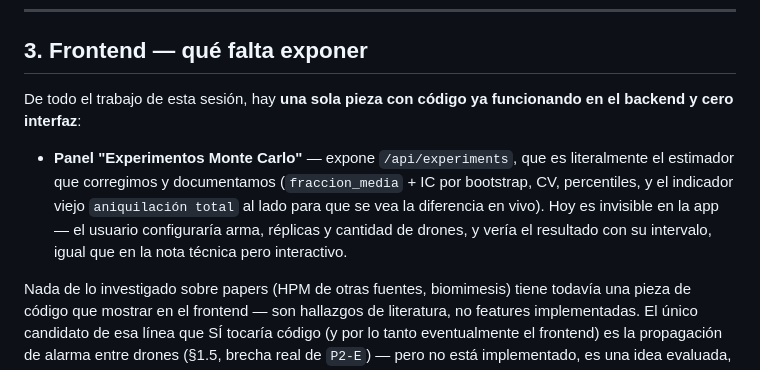
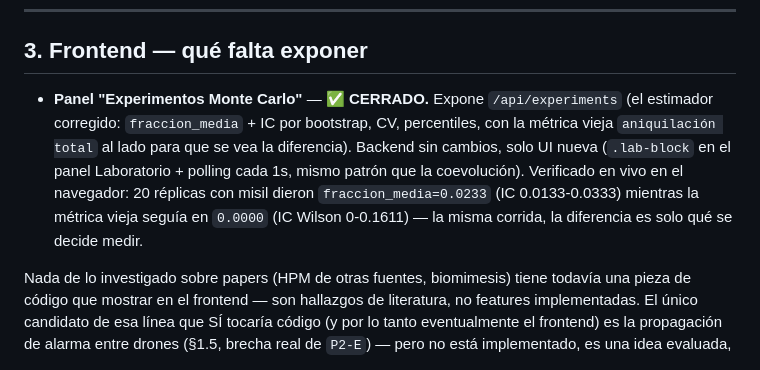
Before and after one commit to userly03/rocket-dron, a Markdown page: docs/SEGUIMIENTO_SESION.md, the part around the change. Rendered like a GitHub page.

Commit message:
docs: marcar el panel de Experimentos Monte Carlo como cerrado en el seguimiento
Co-Authored-By: Claude Sonnet 5 <noreply@anthropic.com>
Claude-Session: https://claude.ai/code/session_01MD61EDYoNSCJwuQxo9c3EF

```diff
--- a/docs/SEGUIMIENTO_SESION.md
+++ b/docs/SEGUIMIENTO_SESION.md
@@ -99,16 +99,15 @@ vale la pena portar.
 
 ## 3. Frontend — qué falta exponer
 
-De todo el trabajo de esta sesión, hay **una sola pieza con código ya
-funcionando en el backend y cero interfaz**:
-
-- **Panel "Experimentos Monte Carlo"** — expone `/api/experiments`, que es
-  literalmente el estimador que corregimos y documentamos
-  (`fraccion_media` + IC por bootstrap, CV, percentiles, y el indicador
-  viejo `aniquilación total` al lado para que se vea la diferencia en
-  vivo). Hoy es invisible en la app — el usuario configuraría arma,
-  réplicas y cantidad de drones, y vería el resultado con su intervalo,
-  igual que en la nota técnica pero interactivo.
+- **Panel "Experimentos Monte Carlo"** — ✅ **CERRADO.** Expone
+  `/api/experiments` (el estimador corregido: `fraccion_media` + IC por
+  bootstrap, CV, percentiles, con la métrica vieja `aniquilación total` al
+  lado para que se vea la diferencia). Backend sin cambios, solo UI nueva
+  (`.lab-block` en el panel Laboratorio + polling cada 1s, mismo patrón que
+  la coevolución). Verificado en vivo en el navegador: 20 réplicas con
+  misil dieron `fraccion_media=0.0233` (IC 0.0133-0.0333) mientras la
+  métrica vieja seguía en `0.0000` (IC Wilson 0-0.1611) — la misma corrida,
+  la diferencia es solo qué se decide medir.
 
 Nada de lo investigado sobre papers (HPM de otras fuentes, biomimesis)
 tiene todavía una pieza de código que mostrar en el frontend — son
```
